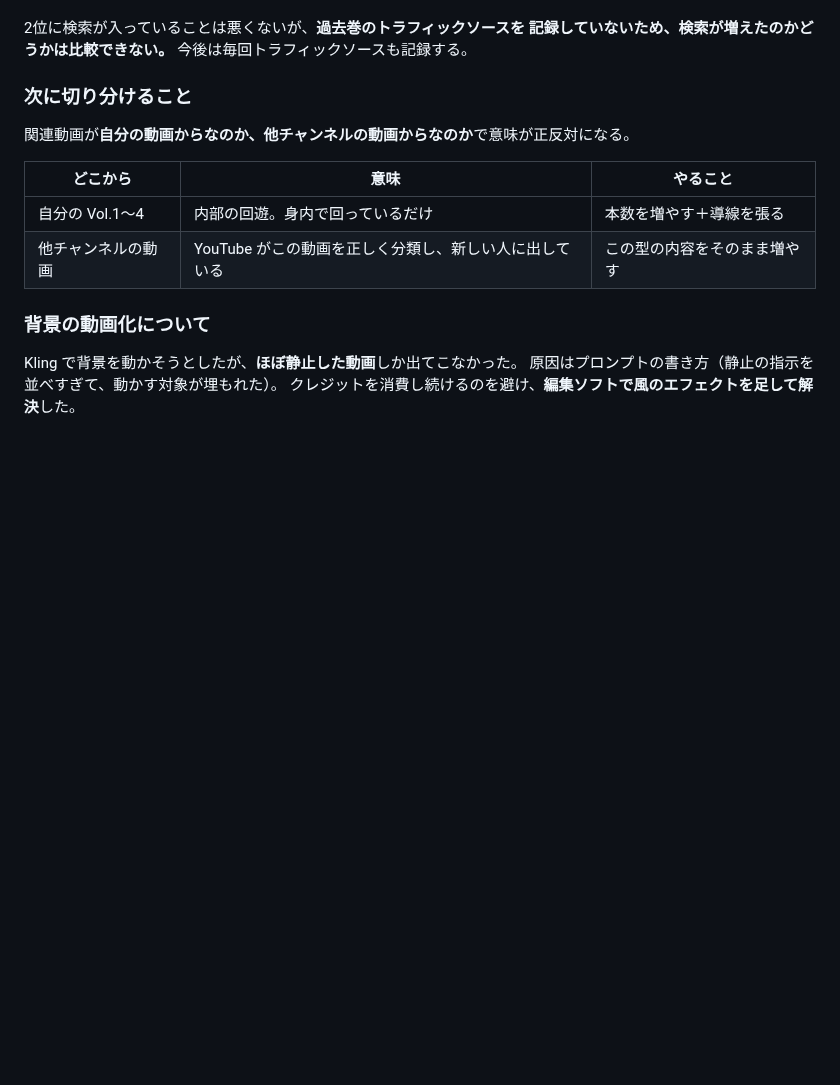
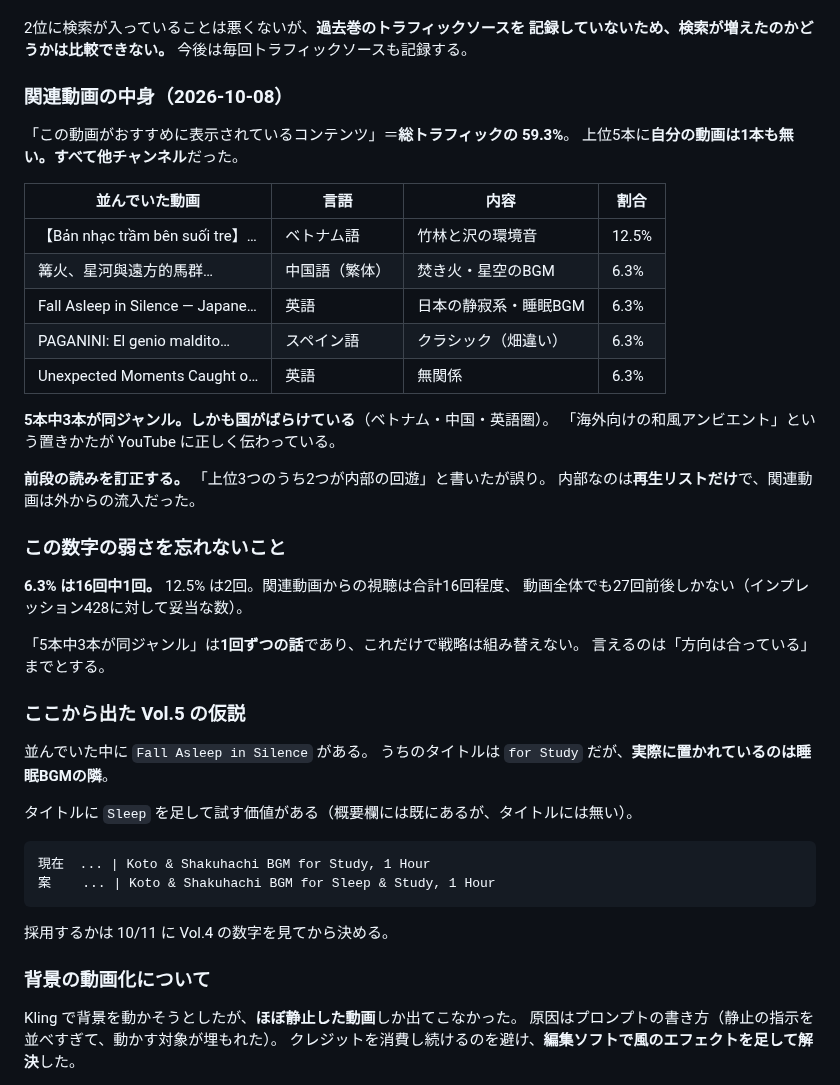
Before and after one commit to jakichan153/mai, a Markdown page: ai-company/videos.md, the part around the change. Drawn GitHub-style; blank space fills up the shorter version.

Commit message:
関連動画の中身を記録し、内部回遊という読みを訂正する
おすすめ表示元の上位5本に自分の動画は1本も無く、すべて他チャンネルだった。
うち3本がベトナム語・中国語・英語の環境音BGMで、ジャンルの分類は合っている。

前段で「上位3つのうち2つが内部の回遊」と書いたのは誤り。内部は再生リストだけ。

ただし 6.3% は16回中1回であり、全体でも27回前後。
「方向は合っている」以上のことは言わない、と明記した。

並んでいた動画に睡眠BGMがあることから、Vol.5 でタイトルに Sleep を
足す案を記録（採否は 10/11 の Vol.4 の数字を見てから）。

Co-Authored-By: Claude Opus 5 <noreply@anthropic.com>
Claude-Session: https://claude.ai/code/session_01ELApb2bDgHBUTf36U5g1Jr

````diff
--- a/ai-company/videos.md
+++ b/ai-company/videos.md
@@ -241,14 +241,46 @@ Vol.3 では3つ同時に変えている（長尾タイトル・サムネ文字
 記録していないため、検索が増えたのかどうかは比較できない。**
 今後は毎回トラフィックソースも記録する。
 
-### 次に切り分けること
+### 関連動画の中身（2026-10-08）
 
-関連動画が**自分の動画からなのか、他チャンネルの動画からなのか**で意味が正反対になる。
+「この動画がおすすめに表示されているコンテンツ」＝**総トラフィックの 59.3%**。
+上位5本に**自分の動画は1本も無い。すべて他チャンネル**だった。
 
-| どこから | 意味 | やること |
-|---|---|---|
-| 自分の Vol.1〜4 | 内部の回遊。身内で回っているだけ | 本数を増やす＋導線を張る |
-| 他チャンネルの動画 | YouTube がこの動画を正しく分類し、新しい人に出している | この型の内容をそのまま増やす |
+| 並んでいた動画 | 言語 | 内容 | 割合 |
+|---|---|---|---|
+| 【Bản nhạc trầm bên suối tre】… | ベトナム語 | 竹林と沢の環境音 | 12.5% |
+| 篝火、星河與遠方的馬群… | 中国語（繁体） | 焚き火・星空のBGM | 6.3% |
+| Fall Asleep in Silence — Japane… | 英語 | 日本の静寂系・睡眠BGM | 6.3% |
+| PAGANINI: El genio maldito… | スペイン語 | クラシック（畑違い） | 6.3% |
+| Unexpected Moments Caught o… | 英語 | 無関係 | 6.3% |
+
+**5本中3本が同ジャンル。しかも国がばらけている**（ベトナム・中国・英語圏）。
+「海外向けの和風アンビエント」という置きかたが YouTube に正しく伝わっている。
+
+**前段の読みを訂正する。** 「上位3つのうち2つが内部の回遊」と書いたが誤り。
+内部なのは**再生リストだけ**で、関連動画は外からの流入だった。
+
+### この数字の弱さを忘れないこと
+
+**6.3% は16回中1回。** 12.5% は2回。関連動画からの視聴は合計16回程度、
+動画全体でも27回前後しかない（インプレッション428に対して妥当な数）。
+
+「5本中3本が同ジャンル」は**1回ずつの話**であり、これだけで戦略は組み替えない。
+言えるのは「方向は合っている」までとする。
+
+### ここから出た Vol.5 の仮説
+
+並んでいた中に `Fall Asleep in Silence` がある。
+うちのタイトルは `for Study` だが、**実際に置かれているのは睡眠BGMの隣**。
+
+タイトルに `Sleep` を足して試す価値がある（概要欄には既にあるが、タイトルには無い）。
+
+```
+現在  ... | Koto & Shakuhachi BGM for Study, 1 Hour
+案    ... | Koto & Shakuhachi BGM for Sleep & Study, 1 Hour
+```
+
+採用するかは 10/11 に Vol.4 の数字を見てから決める。
 
 ### 背景の動画化について
 
````
